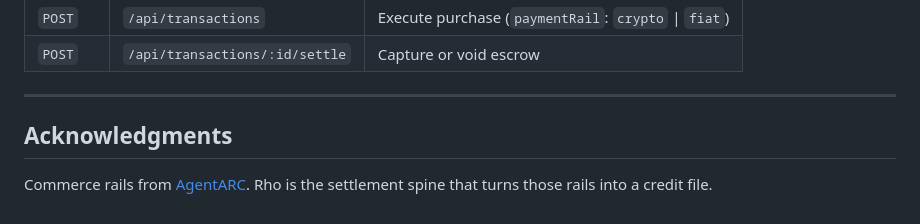
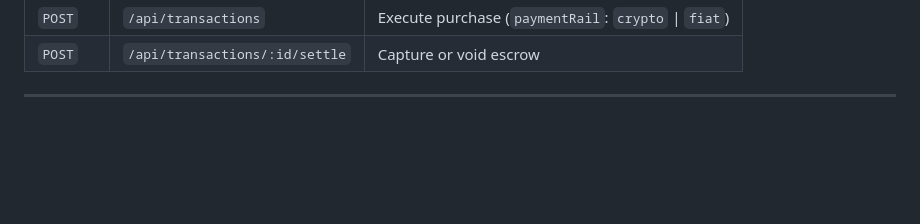
Before and after one commit to dhru7777/Rho-AgentLedger, a Markdown page: README.md, the part around the change. Rendered like a GitHub page; blank space fills up the shorter version.

```diff
--- a/README.md
+++ b/README.md
@@ -262,7 +262,3 @@ npm run typecheck
 | `POST` | `/api/transactions/:id/settle` | Capture or void escrow |
 
 ---
-
-## Acknowledgments
-
-Commerce rails from [AgentARC](https://github.com/ysbobde2002/AgentARC). Rho is the settlement spine that turns those rails into a credit file.
```
